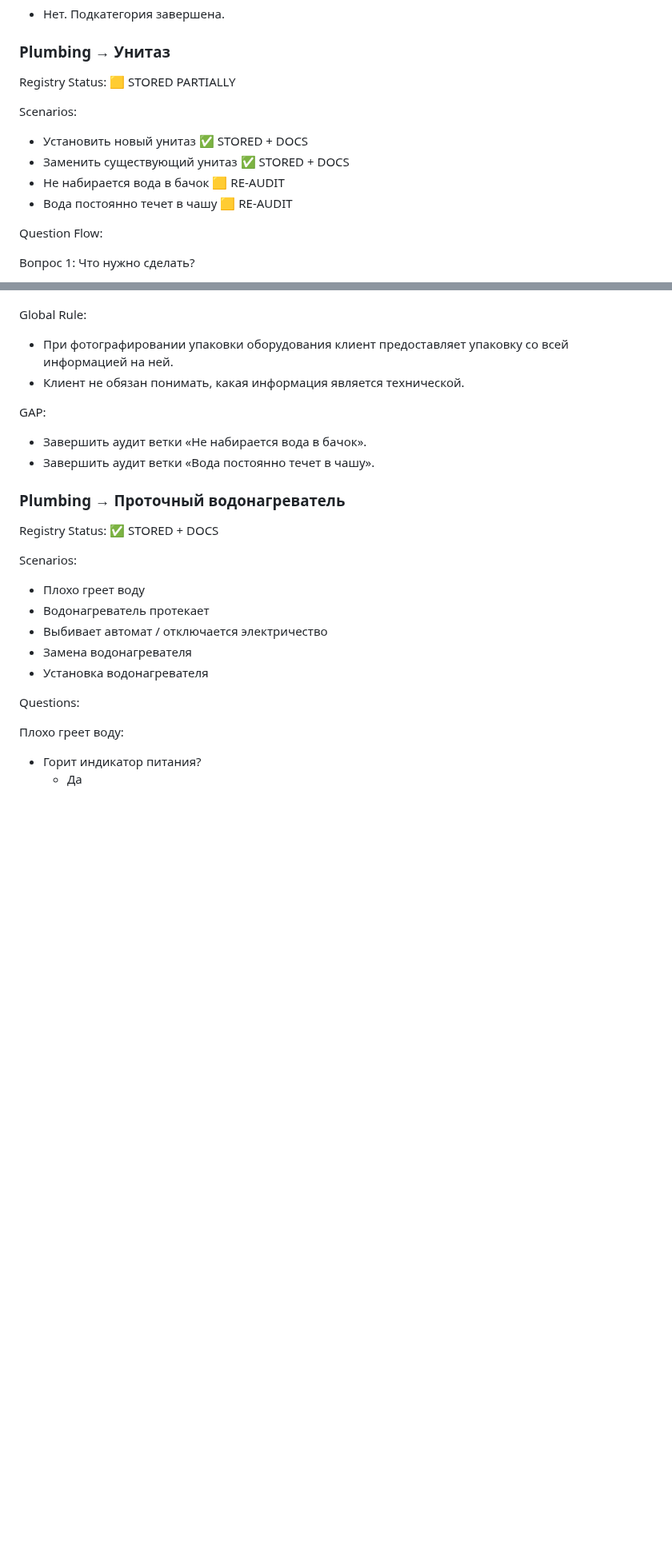
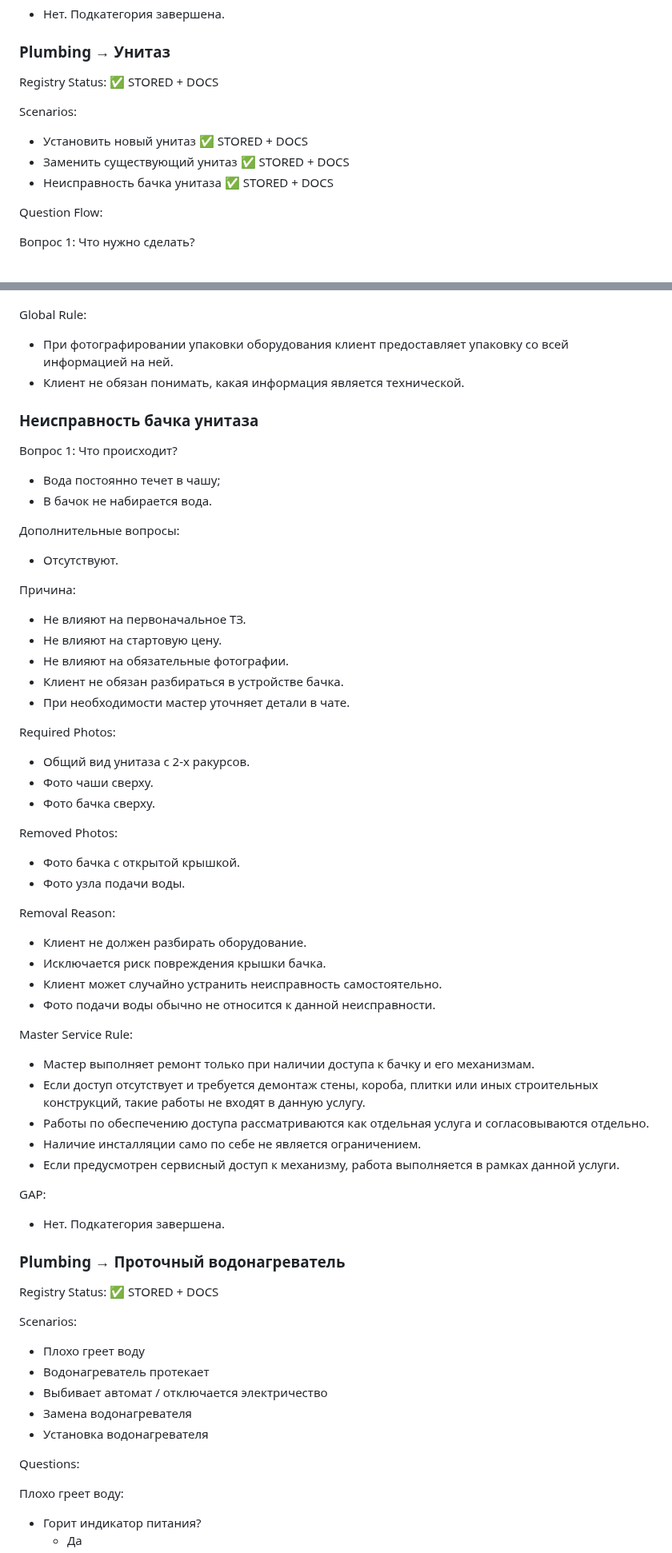
Before and after one commit to srs2800302-collab/Helpy, a Markdown page: docs/architecture/Helpy_Architecture_Registry_v1.md, 2 parts joined by grey strips. Shown at 80% size. Drawn GitHub-style; blank space fills up the shorter version.

Commit message:
docs: finalize toilet tank malfunction flow

```diff
--- a/docs/architecture/Helpy_Architecture_Registry_v1.md
+++ b/docs/architecture/Helpy_Architecture_Registry_v1.md
@@ -1046,13 +1046,12 @@ GAP:
 
 ### Plumbing → Унитаз
 
-Registry Status: 🟨 STORED PARTIALLY
+Registry Status: ✅ STORED + DOCS
 
 Scenarios:
 - Установить новый унитаз ✅ STORED + DOCS
 - Заменить существующий унитаз ✅ STORED + DOCS
-- Не набирается вода в бачок 🟨 RE-AUDIT
-- Вода постоянно течет в чашу 🟨 RE-AUDIT
+- Неисправность бачка унитаза ✅ STORED + DOCS
 
 Question Flow:
 
@@ -1114,9 +1113,48 @@ Global Rule:
 - При фотографировании упаковки оборудования клиент предоставляет упаковку со всей информацией на ней.
 - Клиент не обязан понимать, какая информация является технической.
 
+### Неисправность бачка унитаза
+
+Вопрос 1:
+Что происходит?
+
+- Вода постоянно течет в чашу;
+- В бачок не набирается вода.
+
+Дополнительные вопросы:
+- Отсутствуют.
+
+Причина:
+- Не влияют на первоначальное ТЗ.
+- Не влияют на стартовую цену.
+- Не влияют на обязательные фотографии.
+- Клиент не обязан разбираться в устройстве бачка.
+- При необходимости мастер уточняет детали в чате.
+
+Required Photos:
+- Общий вид унитаза с 2-х ракурсов.
+- Фото чаши сверху.
+- Фото бачка сверху.
+
+Removed Photos:
+- Фото бачка с открытой крышкой.
+- Фото узла подачи воды.
+
+Removal Reason:
+- Клиент не должен разбирать оборудование.
+- Исключается риск повреждения крышки бачка.
+- Клиент может случайно устранить неисправность самостоятельно.
+- Фото подачи воды обычно не относится к данной неисправности.
+
+Master Service Rule:
+- Мастер выполняет ремонт только при наличии доступа к бачку и его механизмам.
+- Если доступ отсутствует и требуется демонтаж стены, короба, плитки или иных строительных конструкций, такие работы не входят в данную услугу.
+- Работы по обеспечению доступа рассматриваются как отдельная услуга и согласовываются отдельно.
+- Наличие инсталляции само по себе не является ограничением.
+- Если предусмотрен сервисный доступ к механизму, работа выполняется в рамках данной услуги.
+
 GAP:
-- Завершить аудит ветки «Не набирается вода в бачок».
-- Завершить аудит ветки «Вода постоянно течет в чашу».
+- Нет. Подкатегория завершена.
 
 ### Plumbing → Проточный водонагреватель
 
```
